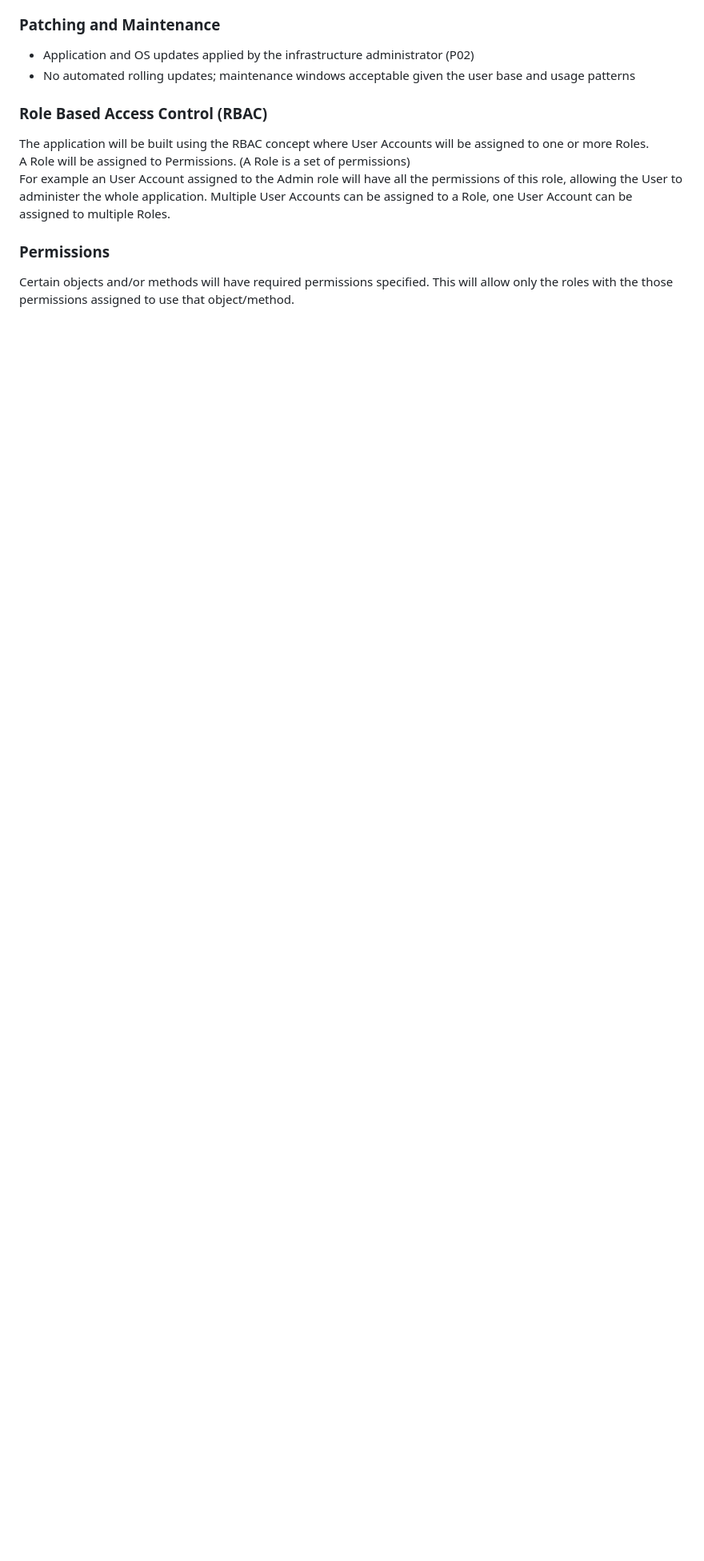
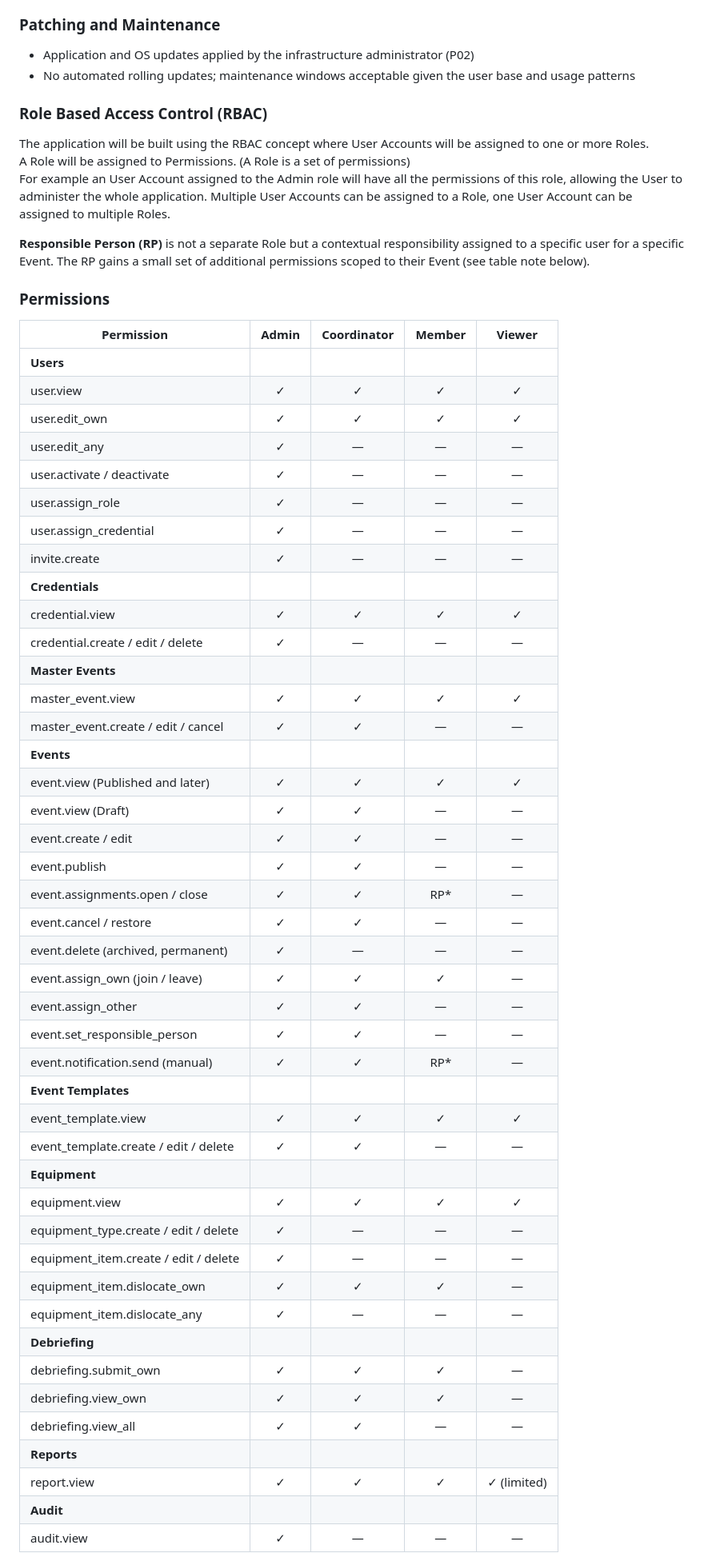
Before and after one commit to mtjchm/MedCover, a Markdown page: architecture.md, the part around one of its changes. Shown at 80% size. Rendered like a GitHub page; blank space fills up the shorter version.

Commit message:
docs: add full RBAC permissions table with role-to-permission mapping
- Admin: full system access
- Coordinator: full event management, no user/credential/equipment administration
- Member: own assignments, own dislocation, own debriefing only
- Viewer: read-only (published events, profiles, equipment status, reports)
- RP: contextual permissions scoped to their Event (open/close assignments, send reminders)
- Clarify RP is a responsibility, not a separate Role

Co-authored-by: Copilot <223556219+Copilot@users.noreply.github.com>

```diff
--- a/architecture.md
+++ b/architecture.md
@@ -453,5 +453,53 @@ The application will be built using the RBAC concept where User Accounts will be
 A Role will be assigned to Permissions. (A Role is a set of permissions)
 For example an User Account assigned to the Admin role will have all the permissions of this role, allowing the User to administer the whole application. Multiple User Accounts can be assigned to a Role, one User Account can be assigned to multiple Roles.
 
+**Responsible Person (RP)** is not a separate Role but a contextual responsibility assigned to a specific user for a specific Event. The RP gains a small set of additional permissions scoped to their Event (see table note below).
+
 ### Permissions
-Certain objects and/or methods will have required permissions specified. This will allow only the roles with the those permissions assigned to use that object/method.
+
+| Permission | Admin | Coordinator | Member | Viewer |
+|---|:---:|:---:|:---:|:---:|
+| **Users** | | | | |
+| user.view | ✓ | ✓ | ✓ | ✓ |
+| user.edit_own | ✓ | ✓ | ✓ | ✓ |
+| user.edit_any | ✓ | — | — | — |
+| user.activate / deactivate | ✓ | — | — | — |
+| user.assign_role | ✓ | — | — | — |
+| user.assign_credential | ✓ | — | — | — |
+| invite.create | ✓ | — | — | — |
+| **Credentials** | | | | |
+| credential.view | ✓ | ✓ | ✓ | ✓ |
+| credential.create / edit / delete | ✓ | — | — | — |
+| **Master Events** | | | | |
+| master_event.view | ✓ | ✓ | ✓ | ✓ |
+| master_event.create / edit / cancel | ✓ | ✓ | — | — |
+| **Events** | | | | |
+| event.view (Published and later) | ✓ | ✓ | ✓ | ✓ |
+| event.view (Draft) | ✓ | ✓ | — | — |
+| event.create / edit | ✓ | ✓ | — | — |
+| event.publish | ✓ | ✓ | — | — |
+| event.assignments.open / close | ✓ | ✓ | RP* | — |
+| event.cancel / restore | ✓ | ✓ | — | — |
+| event.delete (archived, permanent) | ✓ | — | — | — |
+| event.assign_own (join / leave) | ✓ | ✓ | ✓ | — |
+| event.assign_other | ✓ | ✓ | — | — |
+| event.set_responsible_person | ✓ | ✓ | — | — |
+| event.notification.send (manual) | ✓ | ✓ | RP* | — |
+| **Event Templates** | | | | |
+| event_template.view | ✓ | ✓ | ✓ | ✓ |
+| event_template.create / edit / delete | ✓ | ✓ | — | — |
+| **Equipment** | | | | |
+| equipment.view | ✓ | ✓ | ✓ | ✓ |
+| equipment_type.create / edit / delete | ✓ | — | — | — |
+| equipment_item.create / edit / delete | ✓ | — | — | — |
+| equipment_item.dislocate_own | ✓ | ✓ | ✓ | — |
+| equipment_item.dislocate_any | ✓ | — | — | — |
+| **Debriefing** | | | | |
+| debriefing.submit_own | ✓ | ✓ | ✓ | — |
+| debriefing.view_own | ✓ | ✓ | ✓ | — |
+| debriefing.view_all | ✓ | ✓ | — | — |
+| **Reports** | | | | |
+| report.view | ✓ | ✓ | ✓ | ✓ (limited) |
+| **Audit** | | | | |
+| audit.view | ✓ | — | — | — |
+
```
Also changed, not shown: other parts of architecture.md (+2 -0 lines).
